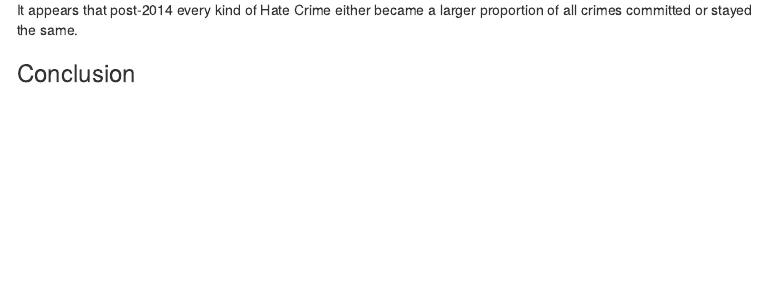
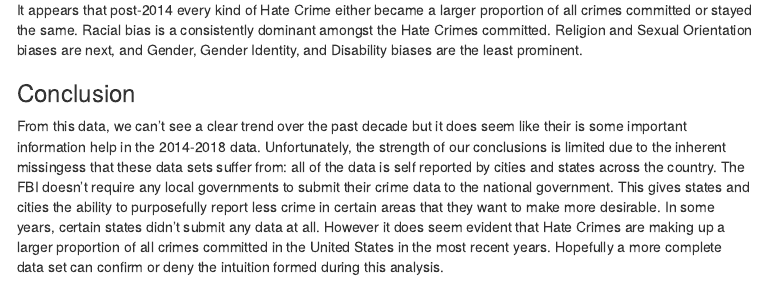
Before and after one commit to CLTodd/Stat-184-Final-Proj, an R Markdown document (Hate Crimes and Economic Inequality.Rmd): the page in a window 1100 px wide, from 6230 px down before the commit and from 6670 px down after it, so that both start at the same text. The pictures show the output file Hate Crimes and Economic Inequality.nb.html that the author committed with the source, opened offline; menus at the side of the page are left out; long lines of code are wrapped.

Commit message:
Finished final conclusion

````diff
--- a/Hate Crimes and Economic Inequality.Rmd
+++ b/Hate Crimes and Economic Inequality.Rmd
@@ -678,6 +678,6 @@ HateProportions %>%
   ggplot(aes(x = year, y = prop)) +
   geom_line(size = 1, aes(color = bias)) +
   geom_point(size = 2, aes(color = bias)) +
-  ylab("Proportion of All Crimes that were Hate Crimes") +
+  ylab("Proportion Hate Crimes") +
   scale_x_discrete(limits=c(2008, 2009, 2010, 2011, 2012, 2013, 2014, 2015, 2016, 2017, 2018)) +
   xlab("Year") +
@@ -684,9 +685,11 @@ HateProportions %>%
   geom_line(data = HateProportions, aes(x = year, y = propHate), size = 1, color = "blue") +
   geom_line(data = filter(HateProportions, year <= 2014), aes(x = year, y = propHate), size = 1, color = "darkblue") +
   geom_point(data = HateProportions, aes(x = year, y = propHate), size = 2, color = "blue") +
-  geom_point(data = filter(HateProportions, year < 2014), aes(x = year, y = propHate), size = 2, color = "darkblue")
+  geom_point(data = filter(HateProportions, year < 2014), aes(x = year, y = propHate), size = 2, color = "darkblue") +
+  ggtitle("Proportions of All Crimes in the U.S that were Hate Crimes; Yearly")
 
 ```
-It appears that post-2014 every kind of Hate Crime either became a larger proportion of all crimes committed or stayed the same.
+It appears that post-2014 every kind of Hate Crime either became a larger proportion of all crimes committed or stayed the same. Racial bias is a consistently dominant amongst the Hate Crimes committed. Religion and Sexual Orientation biases are next, and Gender, Gender Identity, and Disability biases are the least prominent.
 
 ### Conclusion
+From this data, we can't see a clear trend over the past decade but it does seem like their is some important information help in the 2014-2018 data. Unfortunately, the strength of our conclusions is limited due to the inherent missingess that these data sets suffer from: all of the data is self reported by cities and states across the country. The FBI doesn't require any local governments to submit their crime data to the national government. This gives states and cities the ability to purposefully report less crime in certain areas that they want to make more desirable. In some years, certain states didn't submit any data at all. However it does seem evident that Hate Crimes are making up a larger proportion of all crimes committed in the United States in the most recent years. Hopefully a more complete data set can confirm or deny the intuition formed during this analysis.
````
Also changed, not shown: Hate Crimes and Economic Inequality.nb.html, Hate Crimes and Economic Inequality.Rmd (1 more changed lines).
